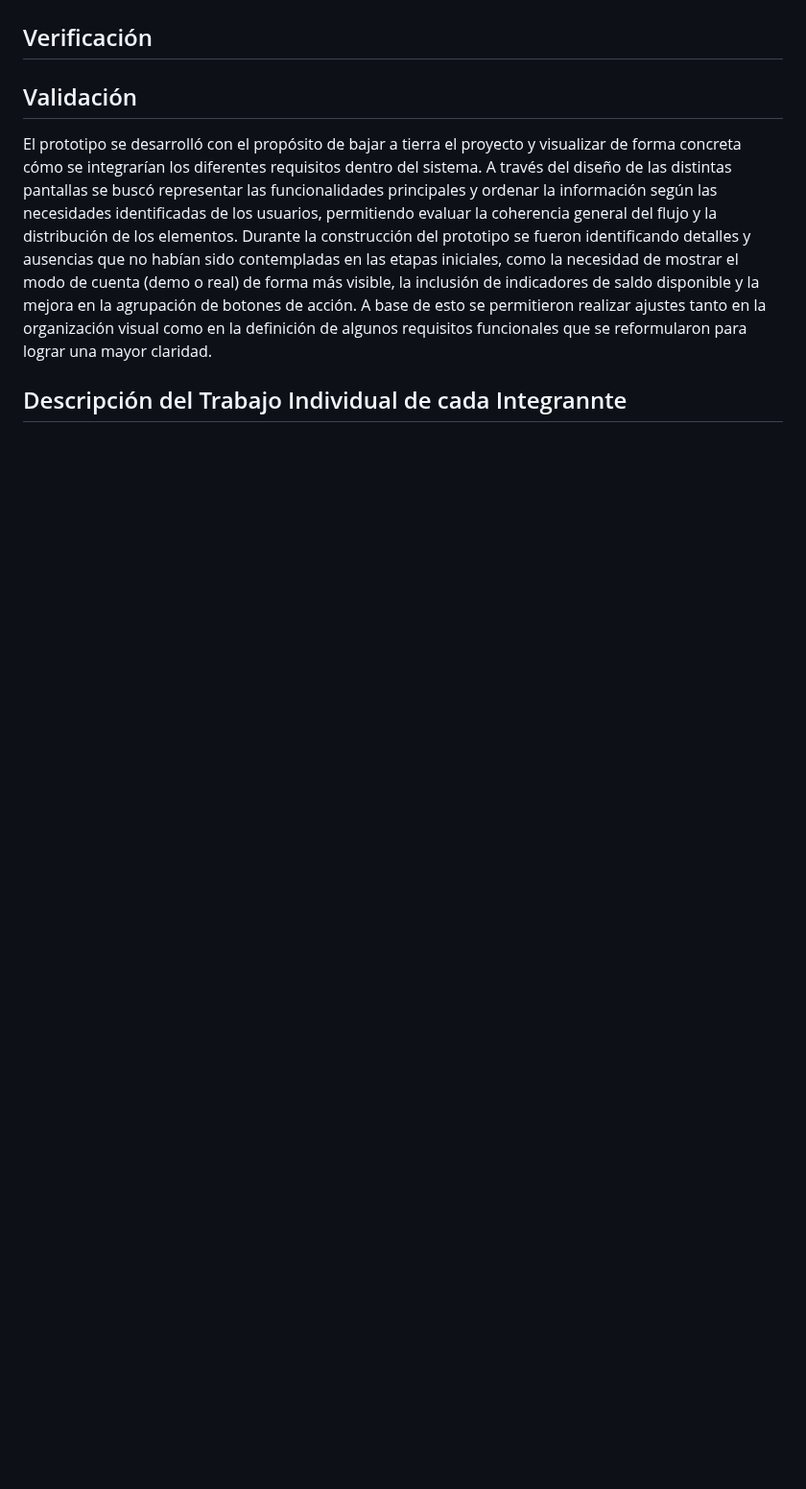
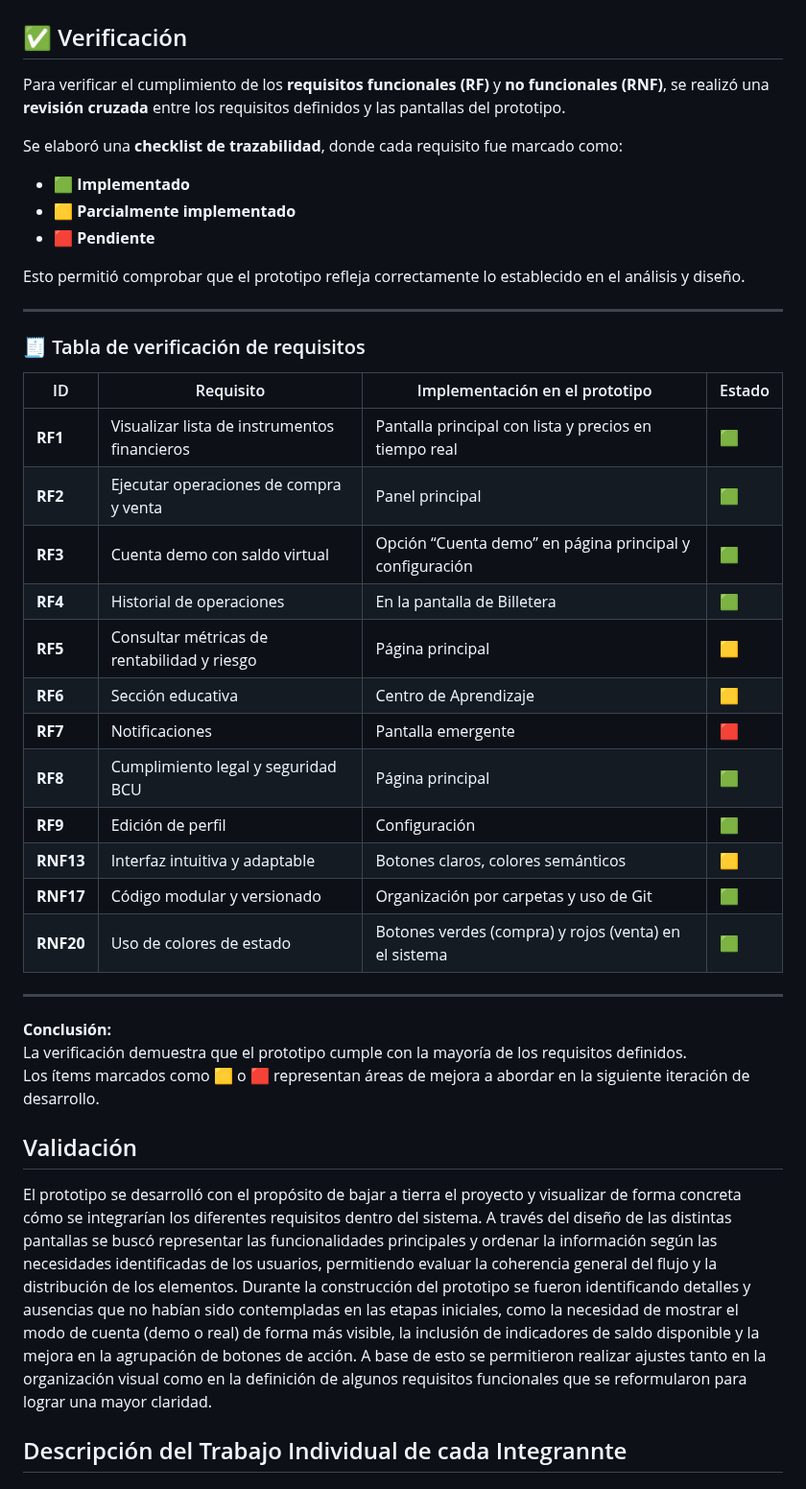
Before and after one commit to RominaCarsin/Proyecto-Fundamentos-Ingenieria-Software, a Markdown page: docs/informe_1.md, the part around one of its changes. Shown at 96% size. Drawn GitHub-style; blank space fills up the shorter version.

Commit message:
docs(verification): agregar sección de verificación y checklist de cumplimiento de requisitos

```diff
--- a/docs/informe_1.md
+++ b/docs/informe_1.md
@@ -452,7 +442,41 @@ Los prototipos realizados para una mejor implementacion de la aplicacion fueron:
 <img src="image-3.png" alt="alt text" width="400"/> <img src="image-7.png" alt="alt text" width="400"/><img src="image-8.png" alt="alt text" width="400"/> <img src="image-9.png" alt="alt text" width="400"/> <img src="image-10.png" alt="alt text" width="400"/> <img src="image-11.png" alt="alt text" width="400"/>
 <img src="image-13.png" alt="alt text" width="400"/>
 
-## Verificación
+## ✅ Verificación
+
+Para verificar el cumplimiento de los **requisitos funcionales (RF)** y **no funcionales (RNF)**, se realizó una **revisión cruzada** entre los requisitos definidos y las pantallas del prototipo.
+
+Se elaboró una **checklist de trazabilidad**, donde cada requisito fue marcado como:
+- 🟩 **Implementado**
+- 🟨 **Parcialmente implementado**
+- 🟥 **Pendiente**
+
+Esto permitió comprobar que el prototipo refleja correctamente lo establecido en el análisis y diseño.
+
+---
+
+### 🧾 Tabla de verificación de requisitos
+
+| ID | Requisito | Implementación en el prototipo | Estado |
+|----|------------|--------------------------------|--------|
+| **RF1** | Visualizar lista de instrumentos financieros | Pantalla principal con lista y precios en tiempo real | 🟩 |
+| **RF2** | Ejecutar operaciones de compra y venta | Panel principal | 🟩 |
+| **RF3** | Cuenta demo con saldo virtual | Opción “Cuenta demo” en página principal y configuración | 🟩 |
+| **RF4** | Historial de operaciones | En la pantalla de Billetera | 🟩 |
+| **RF5** | Consultar métricas de rentabilidad y riesgo | Página principal | 🟨 |
+| **RF6** | Sección educativa | Centro de Aprendizaje | 🟨 |
+| **RF7** | Notificaciones | Pantalla emergente | 🟥 |
+| **RF8** | Cumplimiento legal y seguridad BCU | Página principal | 🟩 |
+| **RF9** | Edición de perfil | Configuración | 🟩 |
+| **RNF13** | Interfaz intuitiva y adaptable | Botones claros, colores semánticos | 🟨 |
+| **RNF17** | Código modular y versionado | Organización por carpetas y uso de Git | 🟩 |
+| **RNF20** | Uso de colores de estado | Botones verdes (compra) y rojos (venta) en el sistema | 🟩 |
+
+---
+
+**Conclusión:**
+La verificación demuestra que el prototipo cumple con la mayoría de los requisitos definidos.
+Los ítems marcados como 🟨 o 🟥 representan áreas de mejora a abordar en la siguiente iteración de desarrollo.
 
 ## Validación
 El prototipo se desarrolló con el propósito de bajar a tierra el proyecto y visualizar de forma concreta cómo se integrarían los diferentes requisitos dentro del sistema. A través del diseño de las distintas pantallas se buscó representar las funcionalidades principales y ordenar la información según las necesidades identificadas de los usuarios, permitiendo evaluar la coherencia general del flujo y la distribución de los elementos.
```
Also changed, not shown: other parts of docs/informe_1.md (+0 -10 lines).
